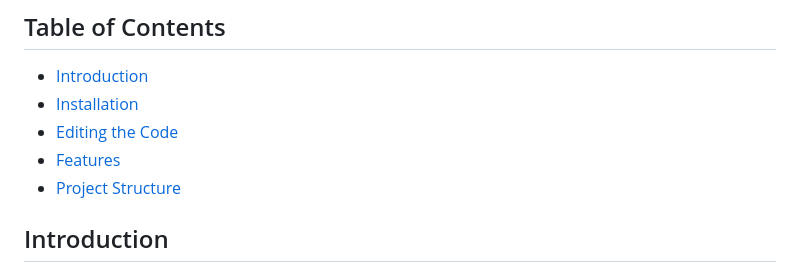
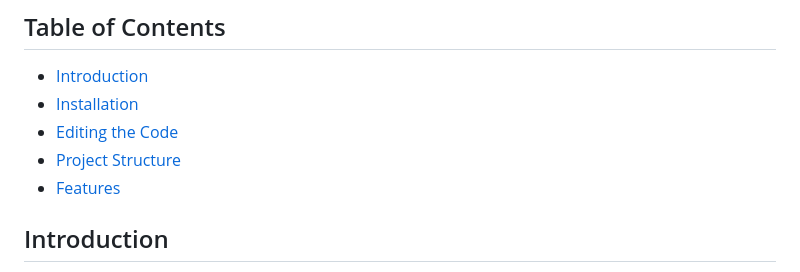
Before and after one commit to owenbean400/RecipeRootsApp, a Markdown page: README.md, the part around the change. Drawn GitHub-style.

```diff
--- a/README.md
+++ b/README.md
@@ -7,8 +7,8 @@ This repository contains the source code for the iOS and Android mobile app Reci
 - [Introduction](#Introduction)
 - [Installation](#Installation)
 - [Editing the Code](#Editing-the-Code)
+- [Project Structure](#Project-Structure)
 - [Features](#Features)
-- [Project Structure](#Project-Structure)
 
 ## Introduction
 Recipe Roots is a family cookbook that fits in your pocket. It holds records of your relatives recipes while properly attributing them as authors. You are able to construct your family tree to properly showcase your Recipe Roots.
```
